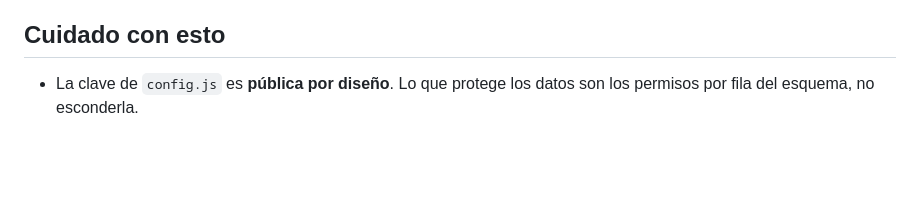
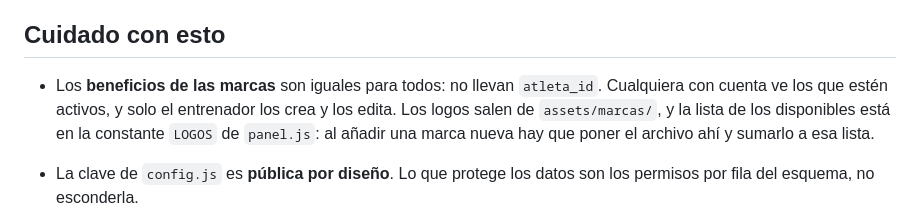
Before and after one commit to alejandromacayab-art/fractale, a Markdown page: COMO-SEGUIR.md, the part around the change. Rendered like a GitHub page; blank space fills up the shorter version.

```diff
--- a/COMO-SEGUIR.md
+++ b/COMO-SEGUIR.md
@@ -60,6 +60,12 @@ Pendiente:
 
 ## Cuidado con esto
 
+- Los **beneficios de las marcas** son iguales para todos: no llevan
+  `atleta_id`. Cualquiera con cuenta ve los que estén activos, y solo el
+  entrenador los crea y los edita. Los logos salen de `assets/marcas/`, y la
+  lista de los disponibles está en la constante `LOGOS` de `panel.js`: al
+  añadir una marca nueva hay que poner el archivo ahí y sumarlo a esa lista.
+
 - La clave de `config.js` es **pública por diseño**. Lo que protege los datos son
   los permisos por fila del esquema, no esconderla.
 - La clave `service_role` de Supabase **no debe entrar nunca** en este repositorio.
```
Also changed, not shown: README.md (+5 -3 lines).
